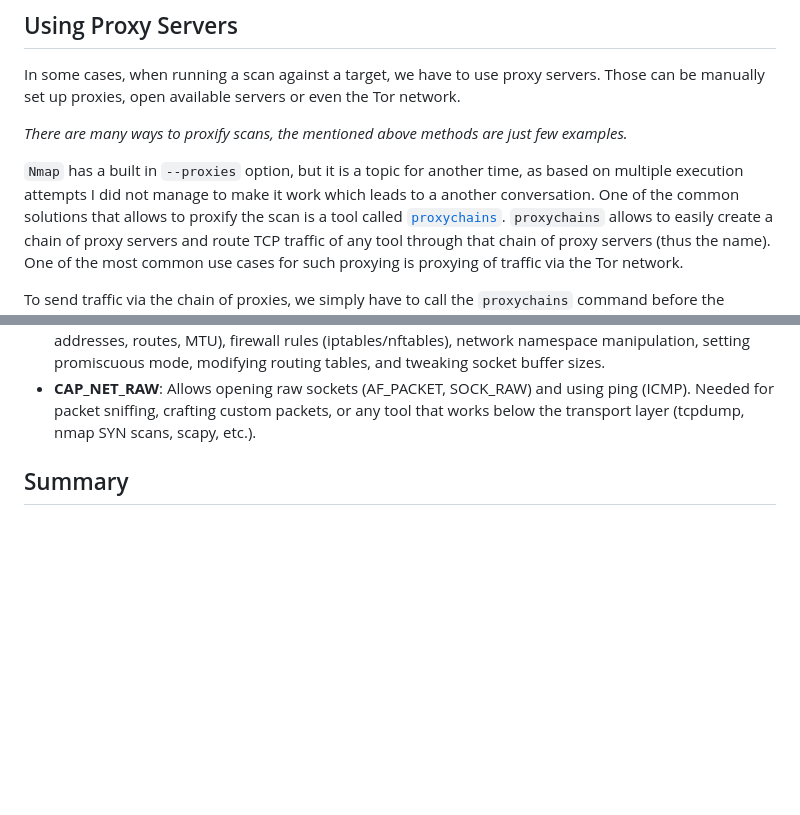
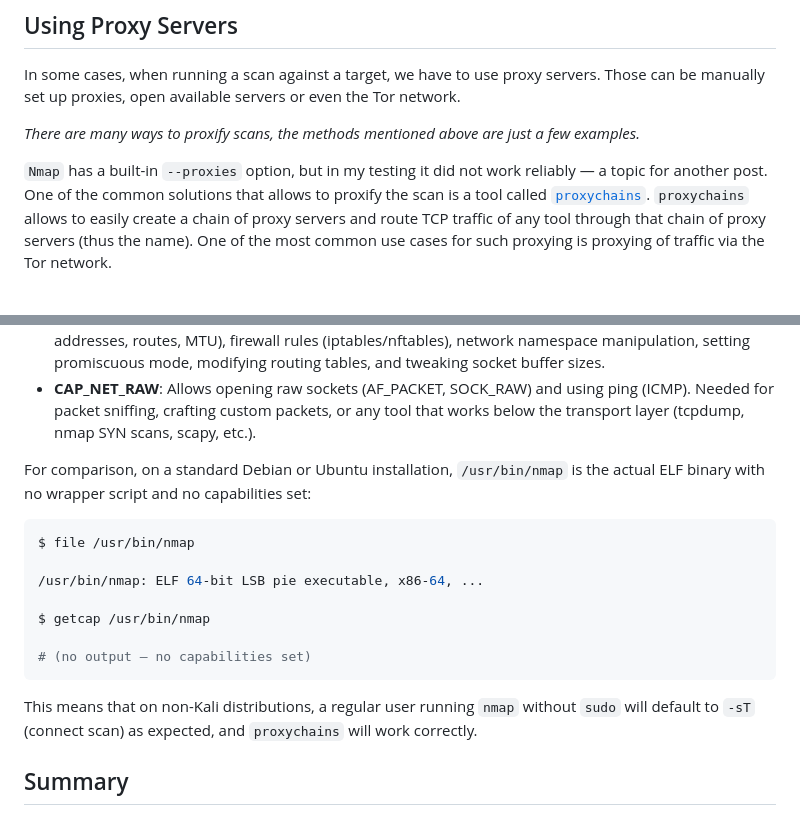
Before and after one commit to SergeyGrishuk/grishuk.co.il, a Markdown page: markdown_content/post_nmap_default_setup_on_kali.md, 2 parts joined by grey strips. Drawn GitHub-style; blank space fills up the shorter version.

````diff
--- a/markdown_content/post_nmap_default_setup_on_kali.md
+++ b/markdown_content/post_nmap_default_setup_on_kali.md
@@ -31,10 +31,9 @@ Command: `nmap -p 443 -Pn -n grishuk.co.il -sT`
 In some cases, when running a scan against a target, we have to use proxy servers. Those can be manually set up proxies, open available
 servers or even the Tor network.
 
-*There are many ways to proxify scans, the mentioned above methods are just few examples.*
+*There are many ways to proxify scans, the methods mentioned above are just a few examples.*
 
-`Nmap` has a built in `--proxies` option, but it is a topic for another time, as based on multiple execution attempts I did not manage to
-make it work which leads to a another conversation.
+`Nmap` has a built-in `--proxies` option, but in my testing it did not work reliably — a topic for another post.
 One of the common solutions that allows to proxify the scan is a tool called [`proxychains`](https://github.com/rofl0r/proxychains-ng).
 `proxychains` allows to easily create a chain of proxy servers and route TCP traffic of any tool through that chain of proxy servers
 (thus the name). One of the most common use cases for such proxying is proxying of traffic via the Tor network.
@@ -202,6 +209,20 @@ getcap /usr/lib/nmap/nmap
 - **CAP_NET_ADMIN**: The broad networking administration capability. Covers interface configuration (IP addresses, routes, MTU), firewall rules (iptables/nftables), network namespace manipulation, setting promiscuous mode, modifying routing tables, and tweaking socket buffer sizes.
 - **CAP_NET_RAW**: Allows opening raw sockets (AF_PACKET, SOCK_RAW) and using ping (ICMP). Needed for packet sniffing, crafting custom packets, or any tool that works below the transport layer (tcpdump, nmap SYN scans, scapy, etc.).
 
+For comparison, on a standard Debian or Ubuntu installation, `/usr/bin/nmap` is the actual ELF binary with no wrapper script and no capabilities set:
+
+```bash
+$ file /usr/bin/nmap
+
+/usr/bin/nmap: ELF 64-bit LSB pie executable, x86-64, ...
+
+$ getcap /usr/bin/nmap
+
+# (no output — no capabilities set)
+```
+
+This means that on non-Kali distributions, a regular user running `nmap` without `sudo` will default to `-sT` (connect scan) as expected, and `proxychains` will work correctly.
+
 
 ## Summary
 
````
Also changed, not shown: other parts of markdown_content/post_nmap_default_setup_on_kali.md (+24 -16 lines).
